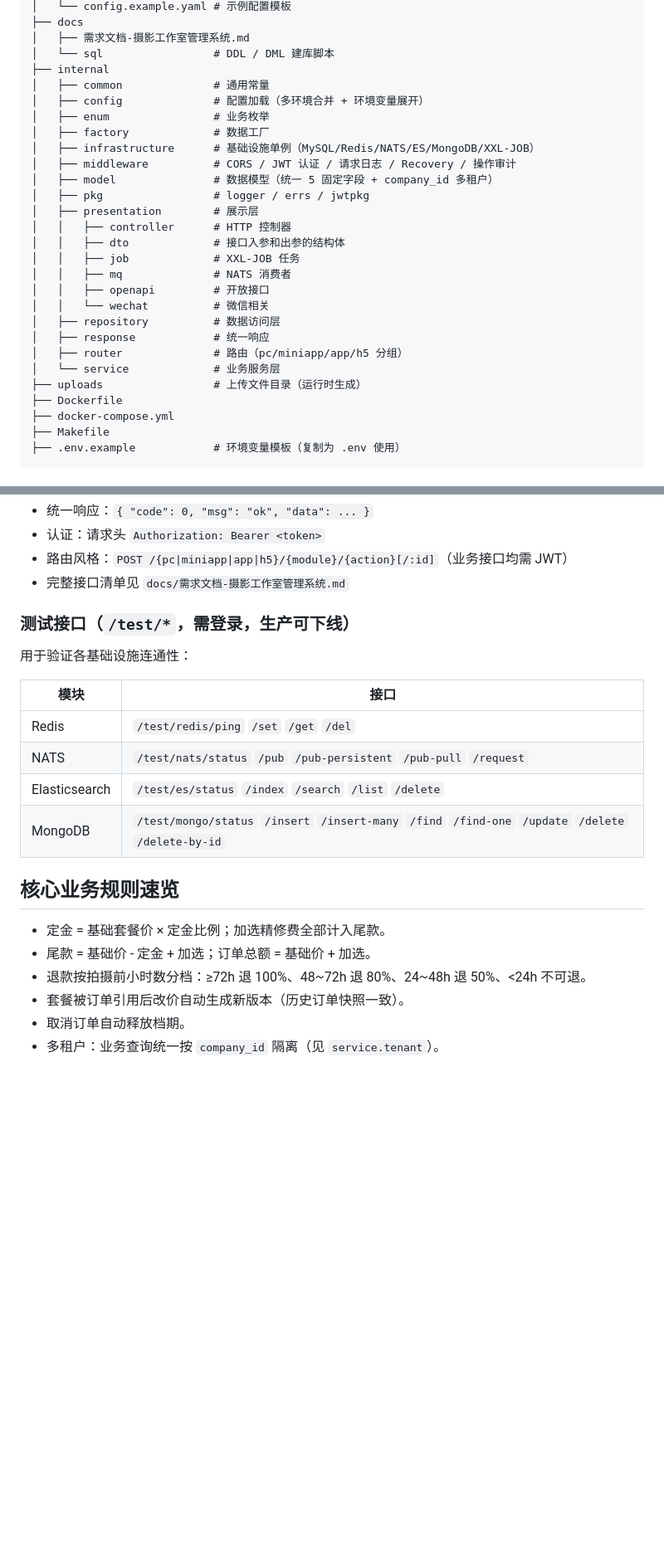
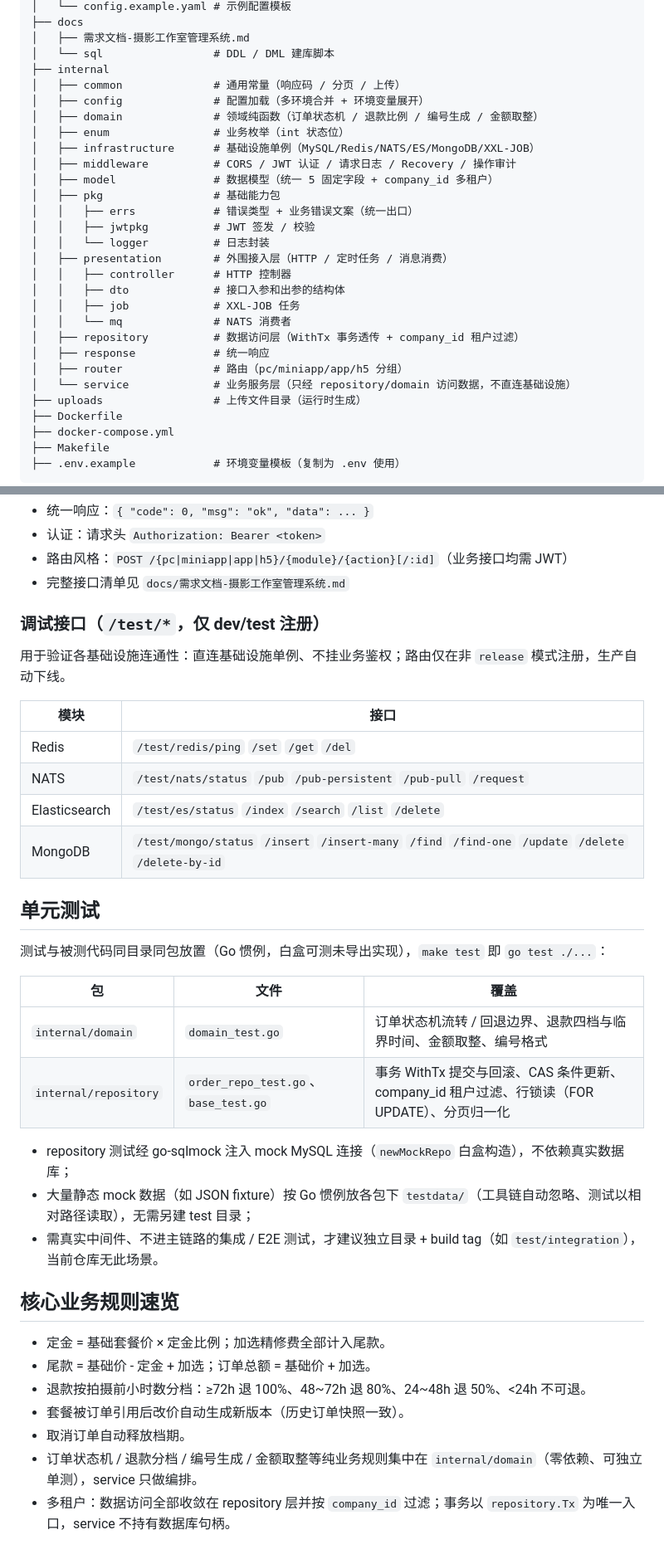
Before and after one commit to Eleven-26/photography-server, a Markdown page: README.md, 2 parts joined by grey strips. Shown at 83% size. Drawn GitHub-style; blank space fills up the shorter version.

Commit message:
docs: README 同步 P1/P2 架构整改——目录树增 domain/pkg/errs、移除已删 factory/presentation.openapi/wechat；新增单元测试章节（测试贴源码 + testdata 约定，呼应近期测试布局决策）；修正 /test 调试接口说明（仅非 release 注册、不挂鉴权）与多租户描述（service.tenant 已删，改 repository.Tx + company_id 收敛）

```diff
--- a/README.md
+++ b/README.md
@@ -30,25 +31,26 @@ photography-server
 │   ├── 需求文档-摄影工作室管理系统.md
 │   └── sql                 # DDL / DML 建库脚本
 ├── internal
-│   ├── common              # 通用常量
+│   ├── common              # 通用常量（响应码 / 分页 / 上传）
 │   ├── config              # 配置加载（多环境合并 + 环境变量展开）
-│   ├── enum                # 业务枚举
-│   ├── factory             # 数据工厂
+│   ├── domain              # 领域纯函数（订单状态机 / 退款比例 / 编号生成 / 金额取整）
+│   ├── enum                # 业务枚举（int 状态位）
 │   ├── infrastructure      # 基础设施单例（MySQL/Redis/NATS/ES/MongoDB/XXL-JOB）
 │   ├── middleware          # CORS / JWT 认证 / 请求日志 / Recovery / 操作审计
 │   ├── model               # 数据模型（统一 5 固定字段 + company_id 多租户）
-│   ├── pkg                 # logger / errs / jwtpkg
-│   ├── presentation        # 展示层
+│   ├── pkg                 # 基础能力包
+│   │   ├── errs            # 错误类型 + 业务错误文案（统一出口）
+│   │   ├── jwtpkg          # JWT 签发 / 校验
+│   │   └── logger          # 日志封装
+│   ├── presentation        # 外围接入层（HTTP / 定时任务 / 消息消费）
 │   │   ├── controller      # HTTP 控制器
 │   │   ├── dto             # 接口入参和出参的结构体
 │   │   ├── job             # XXL-JOB 任务
-│   │   ├── mq              # NATS 消费者
-│   │   ├── openapi         # 开放接口
-│   │   └── wechat          # 微信相关
-│   ├── repository          # 数据访问层
+│   │   └── mq              # NATS 消费者
+│   ├── repository          # 数据访问层（WithTx 事务透传 + company_id 租户过滤）
 │   ├── response            # 统一响应
 │   ├── router              # 路由（pc/miniapp/app/h5 分组）
-│   └── service             # 业务服务层
+│   └── service             # 业务服务层（只经 repository/domain 访问数据，不直连基础设施）
 ├── uploads                 # 上传文件目录（运行时生成）
 ├── Dockerfile
 ├── docker-compose.yml
@@ -134,9 +136,9 @@ docker compose up -d --build
 - 路由风格：`POST /{pc|miniapp|app|h5}/{module}/{action}[/:id]`（业务接口均需 JWT）
 - 完整接口清单见 `docs/需求文档-摄影工作室管理系统.md`
 
-### 测试接口（`/test/*`，需登录，生产可下线）
+### 调试接口（`/test/*`，仅 dev/test 注册）
 
-用于验证各基础设施连通性：
+用于验证各基础设施连通性：直连基础设施单例、不挂业务鉴权；路由仅在非 `release` 模式注册，生产自动下线。
 
 | 模块 | 接口 |
 |------|------|
@@ -145,6 +147,19 @@ docker compose up -d --build
 | Elasticsearch | `/test/es/status` `/index` `/search` `/list` `/delete` |
 | MongoDB | `/test/mongo/status` `/insert` `/insert-many` `/find` `/find-one` `/update` `/delete` `/delete-by-id` |
 
+## 单元测试
+
+测试与被测代码同目录同包放置（Go 惯例，白盒可测未导出实现），`make test` 即 `go test ./...`：
+
+| 包 | 文件 | 覆盖 |
+|---|---|---|
+| `internal/domain` | `domain_test.go` | 订单状态机流转 / 回退边界、退款四档与临界时间、金额取整、编号格式 |
+| `internal/repository` | `order_repo_test.go`、`base_test.go` | 事务 WithTx 提交与回滚、CAS 条件更新、company_id 租户过滤、行锁读（FOR UPDATE）、分页归一化 |
+
+- repository 测试经 go-sqlmock 注入 mock MySQL 连接（`newMockRepo` 白盒构造），不依赖真实数据库；
+- 大量静态 mock 数据（如 JSON fixture）按 Go 惯例放各包下 `testdata/`（工具链自动忽略、测试以相对路径读取），无需另建 test 目录；
+- 需真实中间件、不进主链路的集成 / E2E 测试，才建议独立目录 + build tag（如 `test/integration`），当前仓库无此场景。
+
 ## 核心业务规则速览
 
 - 定金 = 基础套餐价 × 定金比例；加选精修费全部计入尾款。
@@ -152,4 +167,5 @@ docker compose up -d --build
 - 退款按拍摄前小时数分档：≥72h 退 100%、48~72h 退 80%、24~48h 退 50%、<24h 不可退。
 - 套餐被订单引用后改价自动生成新版本（历史订单快照一致）。
 - 取消订单自动释放档期。
-- 多租户：业务查询统一按 `company_id` 隔离（见 `service.tenant`）。
+- 订单状态机 / 退款分档 / 编号生成 / 金额取整等纯业务规则集中在 `internal/domain`（零依赖、可独立单测），service 只做编排。
+- 多租户：数据访问全部收敛在 repository 层并按 `company_id` 过滤；事务以 `repository.Tx` 为唯一入口，service 不持有数据库句柄。
```
Also changed, not shown: other parts of README.md (+1 -0 lines).
